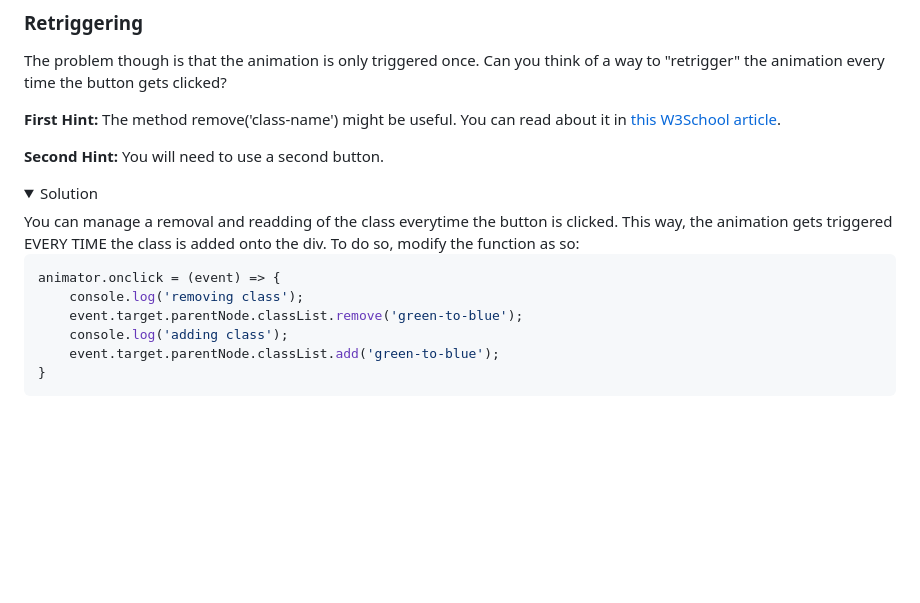
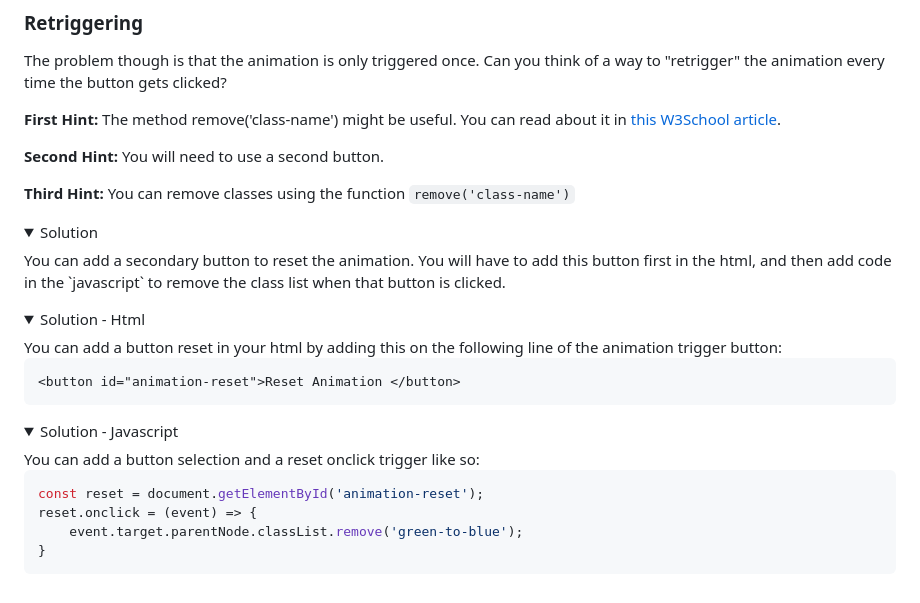
Before and after one commit to tiyapatel12/scrolling-template-23-stub, a Markdown page: Readme.md, the part around the change. Drawn GitHub-style; folded sections open; blank space fills up the shorter version.

Commit message:
continue readme

````diff
--- a/Readme.md
+++ b/Readme.md
@@ -263,16 +263,31 @@ The problem though is that the animation is only triggered once. Can you think o
 
 **Second Hint:** You will need to use a second button.
 
+**Third Hint:** You can remove classes using the function `remove('class-name')`
+
 <details>
 <summary>Solution</summary>
-You can manage a removal and readding of the class everytime the button is clicked. This way, the animation gets triggered EVERY TIME the class is added onto the div. To do so, modify the function as so:
+You can add a secondary button to reset the animation. You will have to add this button first in the html, and then add code in the `javascript` to remove the class list when that button is clicked.
+</details>
+
+
+<details>
+<summary>Solution - Html</summary>
+You can add a button reset in your html by adding this on the following line of the animation trigger button:
+
+```html
+<button id="animation-reset">Reset Animation </button>
+```
+</details>
+
+<details>
+<summary>Solution - Javascript</summary>
+You can add a button selection and a reset onclick trigger like so:
 
 ```javascript
-animator.onclick = (event) => {
-    console.log('removing class');
+const reset = document.getElementById('animation-reset');
+reset.onclick = (event) => {
     event.target.parentNode.classList.remove('green-to-blue');
-    console.log('adding class');
-    event.target.parentNode.classList.add('green-to-blue');
 }
 ```
 </details>
````
